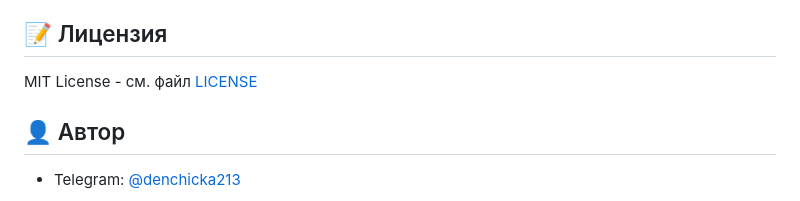
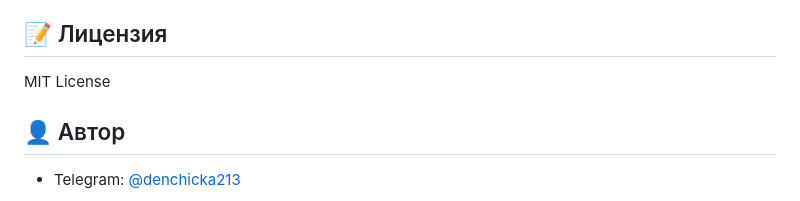
Before and after one commit to denchicka/AiChatFlutter, a Markdown page: README.md, the part around the change. GitHub-like rendering.

```diff
--- a/README.md
+++ b/README.md
@@ -274,7 +274,7 @@ VSEGPT_API_KEY=your-api-key-here
 
 ## 📝 Лицензия
 
-MIT License - см. файл [LICENSE](LICENSE)
+MIT License
 
 ## 👤 Автор
 
```
